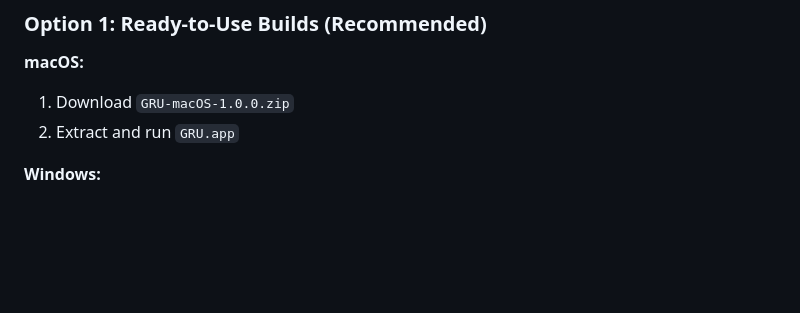
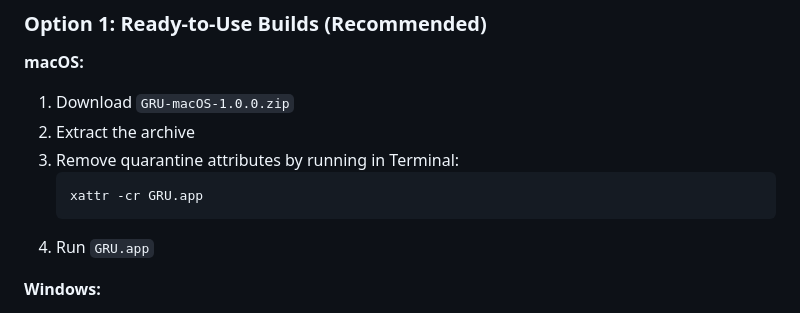
Before and after one commit to daslicht/Gearmulator-Release-Updater, a Markdown page: RELEASE_NOTES.md, the part around the change. GitHub-like rendering; blank space fills up the shorter version.

Commit message:
Add xattr command to macOS installation instructions

````diff
--- a/RELEASE_NOTES.md
+++ b/RELEASE_NOTES.md
@@ -47,7 +47,12 @@ Enable "Install after download" to automatically:
 
 **macOS:**
 1. Download `GRU-macOS-1.0.0.zip`
-2. Extract and run `GRU.app`
+2. Extract the archive
+3. Remove quarantine attributes by running in Terminal:
+   ```bash
+   xattr -cr GRU.app
+   ```
+4. Run `GRU.app`
 
 **Windows:**
 1. Download `GRU-Windows-1.0.0.zip`
````
